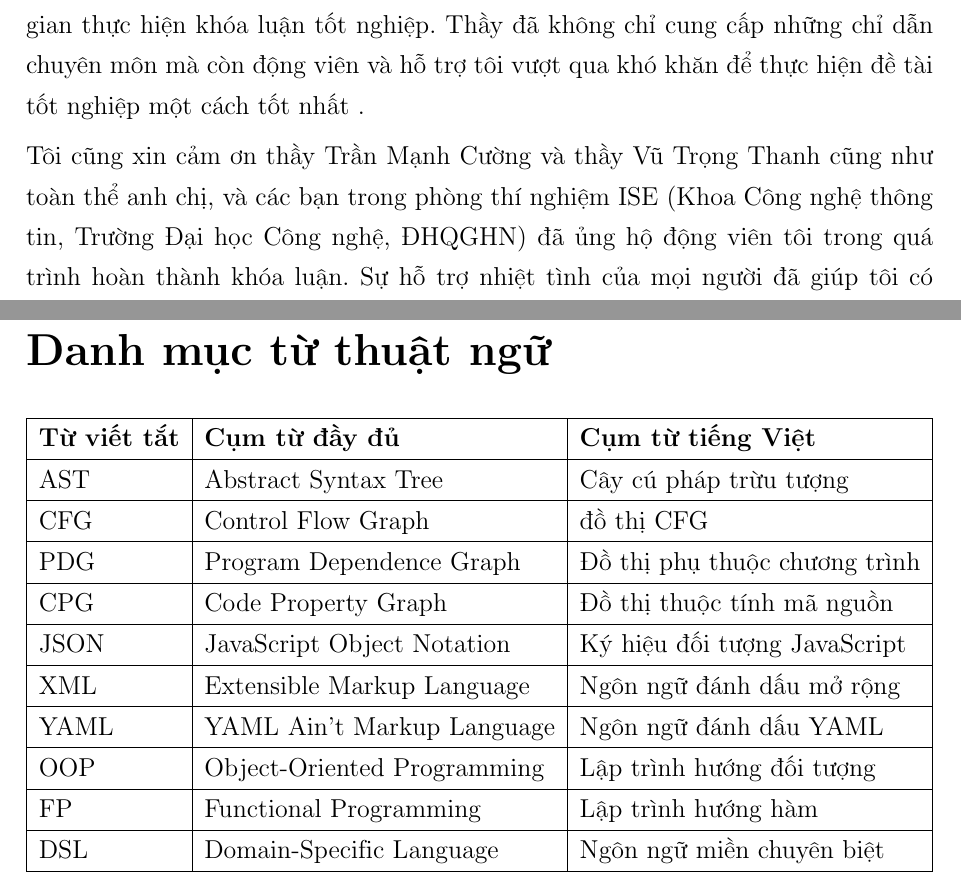
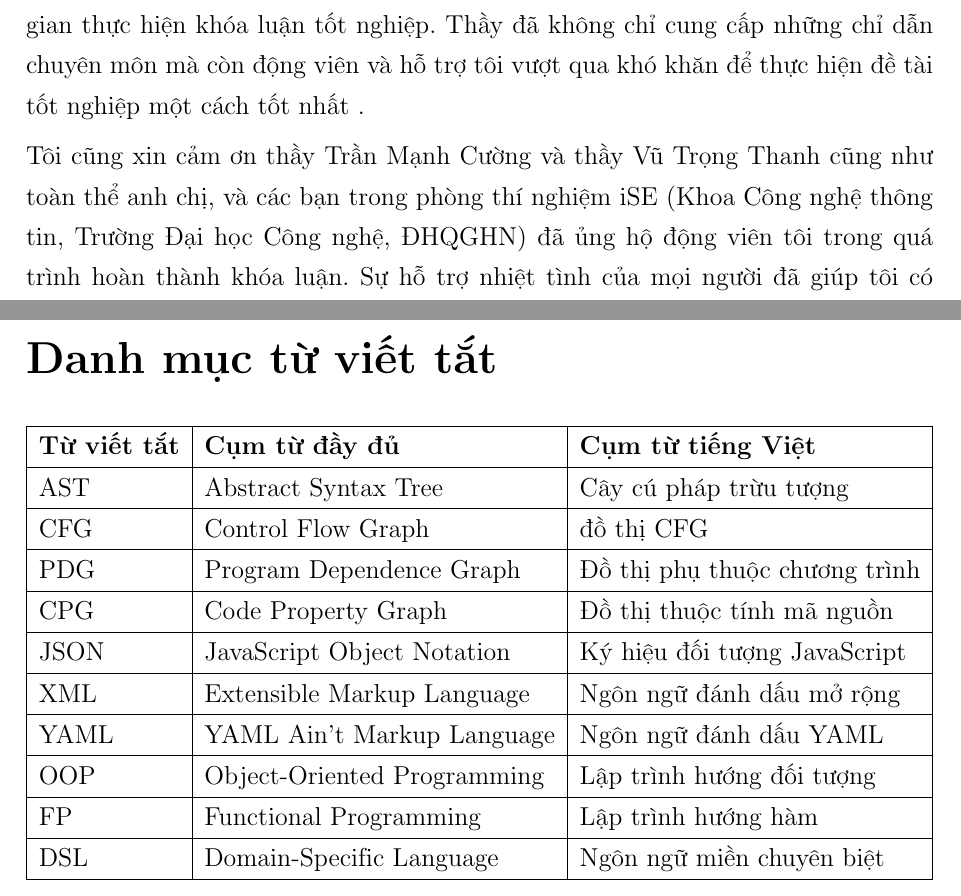
Before and after one commit to congnghiahieu/thesis-2024, a LaTeX thesis (thesis.tex, which reads chapters/glossary.tex): two parts of pages 4 and 12 of 63, joined at a grey line, cut so that both start at the same text. The pictures show the PDF file thesis.pdf that the author committed with the source.

Commit message:
fix type

```diff
--- a/chapters/glossary.tex
+++ b/chapters/glossary.tex
@@ -1,5 +1,5 @@
-\chapter*{Danh mục từ thuật ngữ}
-\addcontentsline{toc}{chapter}{Danh mục từ thuật ngữ}
+\chapter*{Danh mục từ viết tắt}
+\addcontentsline{toc}{chapter}{Danh mục từ viết tắt}
 
 % \begin{table}[h]
 % \begin{tabularx}{\textwidth}{|l|l|X|X|}
```
Also changed, not shown: chapters/acknowledgement.tex (+1 -1 lines), thesis.pdf.
